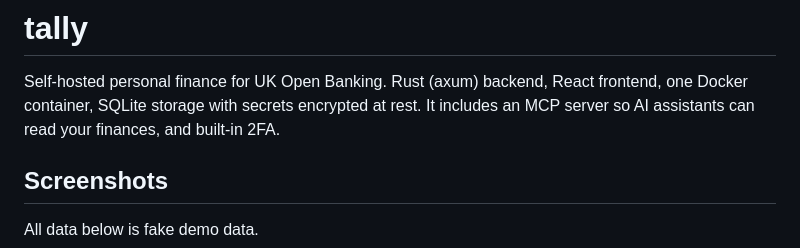
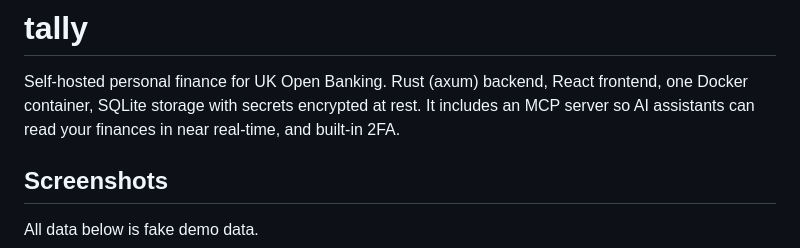
Before and after one commit to mthwJsmith/tally, a Markdown page: README.md, the part around the change. Drawn GitHub-style.

Commit message:
Update README for clarity on AI assistant features

```diff
--- a/README.md
+++ b/README.md
@@ -2,7 +2,7 @@
 
 Self-hosted personal finance for UK Open Banking. Rust (axum) backend, React frontend, one
 Docker container, SQLite storage with secrets encrypted at rest. It includes an MCP server so AI
-assistants can read your finances, and built-in 2FA.
+assistants can read your finances in near real-time, and built-in 2FA.
 
 ## Screenshots
 
```
